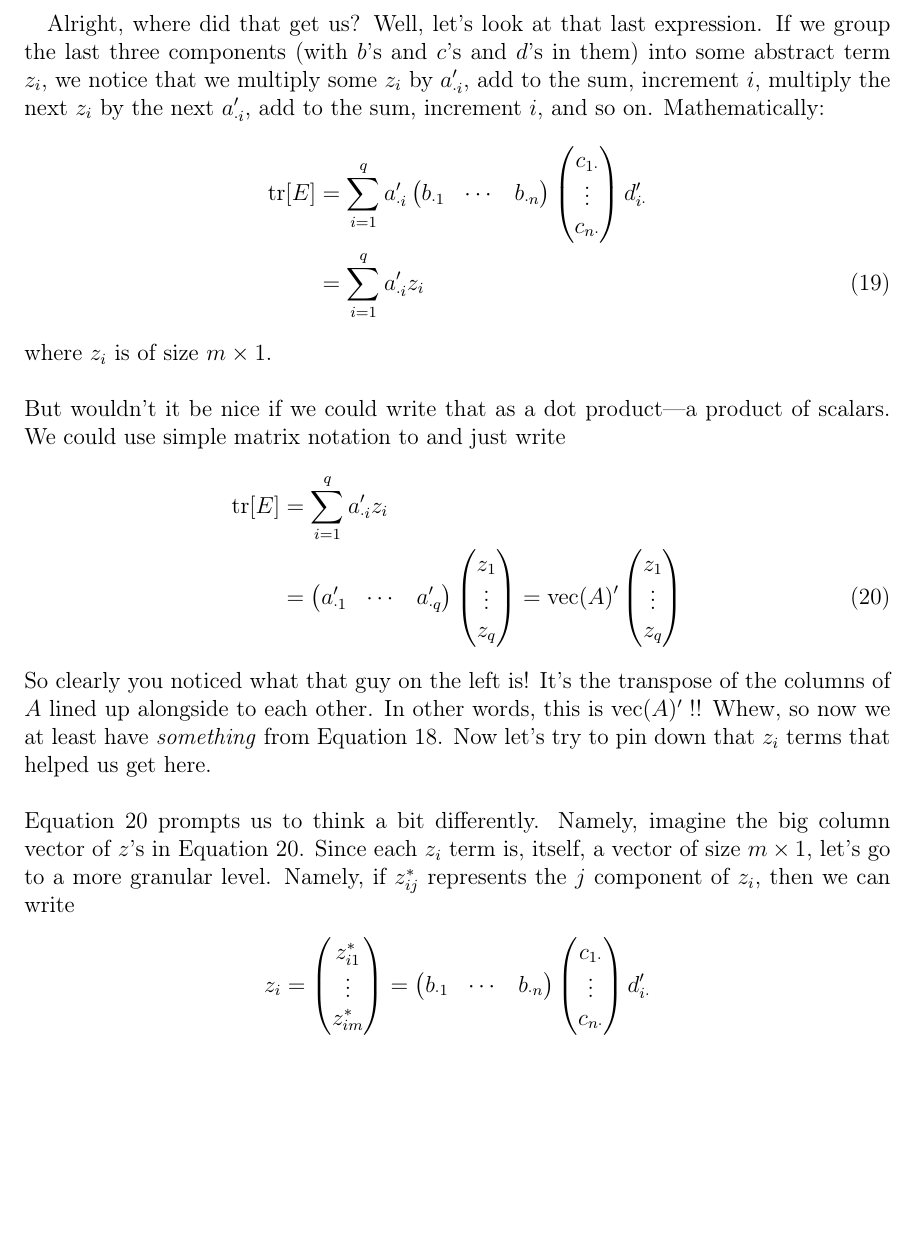
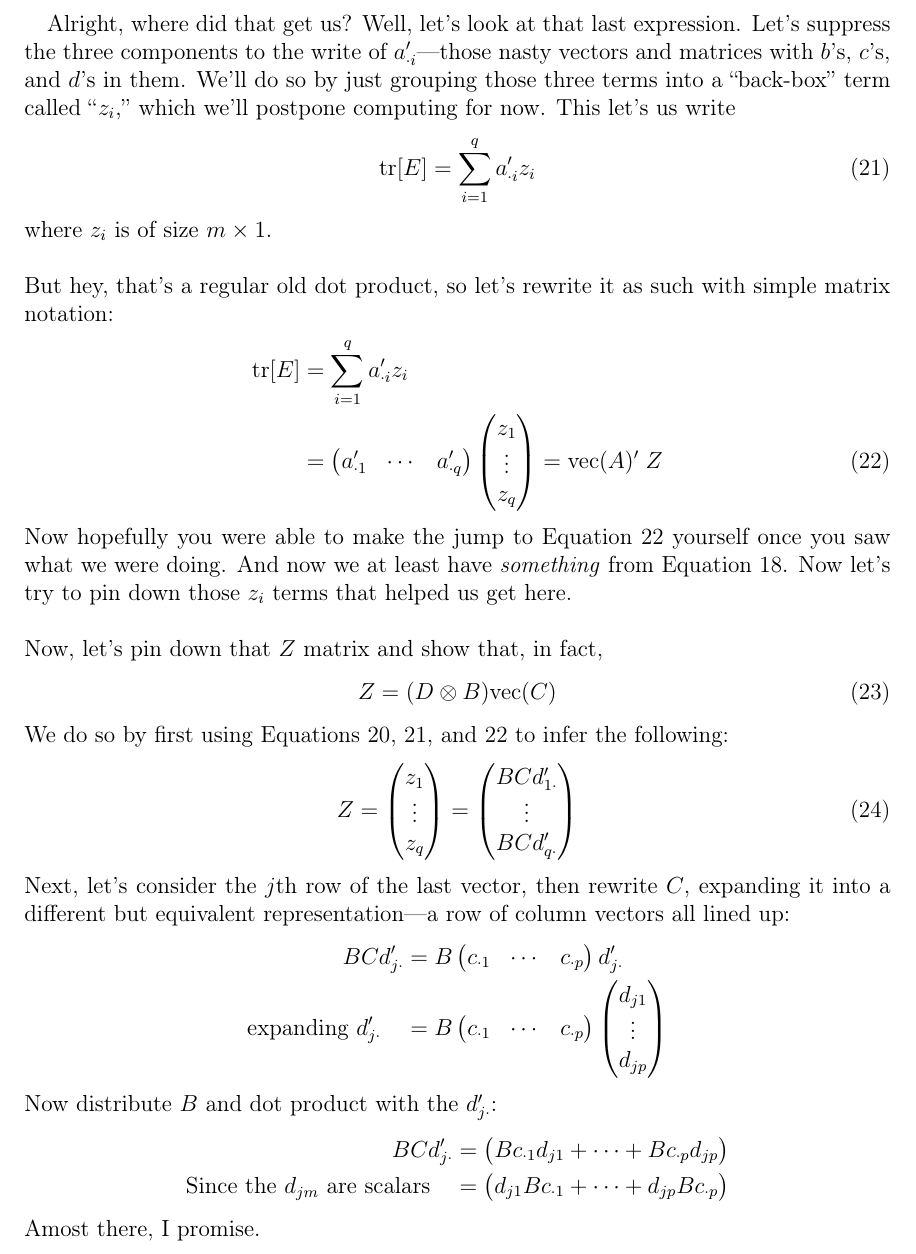
Before and after one commit to MattCocci/Notes, a LaTeX document (StatEconFinance/VARs/VARs.tex): part of page 9 of 9 before the commit and part of page 9 of 10 after it, cut so that both start at the same text, the shorter picture padded with empty space. Compiled offline with pdfLaTeX.

Commit message:
Derived nasty vec and kronecker product property

```diff
--- a/StatEconFinance/VARs/VARs.tex
+++ b/StatEconFinance/VARs/VARs.tex
@@ -455,30 +458,22 @@ transposed.
 
 \newpage
 Alright, where did that get us? Well, let's look at
-that last expression. If we group the last
-three components (with $b$'s and $c$'s and
-$d$'s in them) into some abstract term $z_i$,
-we notice that we multiply some $z_i$ by $a'_{\cdot i}$,
-add to the sum, increment $i$, multiply the next $z_i$ by
-the next $a'_{\cdot i}$, add to the sum, increment $i$, and so
-on. Mathematically:
+that last expression. Let's suppress the three
+components to the write of $a'_{\cdot i}$---those nasty
+vectors and matrices with $b$'s, $c$'s, and $d$'s in
+them. We'll do so by just grouping those three
+terms into a ``back-box'' term called ``$z_i$,'' which
+we'll postpone computing for now.  This let's us
+write
 \begin{align}
     \text{tr}[E]
-    &= \sum^q_{i=1} a'_{\cdot i}
-	\begin{pmatrix} b_{\cdot 1} & \cdots & b_{\cdot n}
-	\end{pmatrix}
-	\begin{pmatrix} c_{1\cdot} \\ \vdots \\ c_{n \cdot}
-	\end{pmatrix}
-	d'_{i \cdot} \notag \\
     &= \sum^q_{i=1} a'_{\cdot i}  z_i \label{goback}
 \end{align}
 where $z_i$ is of size $m\times 1$.
 \\
 \\
-But wouldn't it be nice if we could write that as
-a dot product---a product of scalars.
-We could use simple matrix notation to
-and just write
+But hey, that's a regular old dot product, so let's
+rewrite it as such with simple matrix notation:
 \begin{align}
     \text{tr}[E]
 	&= \sum^q_{i=1} a'_{\cdot i}  z_i \notag \\
@@ -486,35 +481,57 @@ and just write
 	    & \cdots & a'_{\cdot q} \end{pmatrix}
 	    \begin{pmatrix} z_{1}
 	    \\ \vdots \\ z_{q} \end{pmatrix}
-	= \text{vec} (A)'
-	    \begin{pmatrix} z_{1}
-	    \\ \vdots \\ z_{q} \end{pmatrix}
-	    \label{zrep}
+	= \text{vec}(A)' \; Z
+    \label{zrep}
 \end{align}
-So clearly you noticed what that guy on the left is! It's
-the transpose of the columns of $A$ lined up
-alongside to each other.  In other words, this is
-vec$(A)'\;$!!
-Whew, so now we at least have \emph{something}
+Now hopefully you were able to make the jump to
+Equation \ref{zrep} yourself once you saw what
+we were doing.
+And now we at least have \emph{something}
 from Equation \ref{vecder}.
-Now let's try to pin down that $z_i$ terms that
+Now let's try to pin down those $z_i$ terms that
 helped us get here.
 \\
 \\
-Equation \ref{zrep} prompts us to think
-a bit differently. Namely, imagine the
-big column vector of $z$'s in Equation \ref{zrep}.
-Since each $z_i$ term is, itself, a vector
-of size $m\times 1$, let's go to a more
-granular level.  Namely, if $z^*_{ij}$ represents
-the $j$ component of $z_i$, then we can write
+Now, let's pin down that $Z$ matrix and show
+that, in fact,
+\begin{equation}
+    Z = (D\otimes B) \text{vec}(C)
+\end{equation}
+We do so by first using Equations
+\ref{simprep}, \ref{goback}, and \ref{zrep} to infer the
+following:
+\begin{align}
+    Z &= \begin{pmatrix} z_1 \\ \vdots \\ z_q
+	\end{pmatrix} =
+	\begin{pmatrix} BCd'_{1\cdot} \\ \vdots \\ BCd'_{q\cdot}
+	\end{pmatrix} \label{bigz}
+\end{align}
+Next, let's consider the $j$th row of the last vector, then
+rewrite $C$, expanding it into a different but equivalent
+representation---a row of column vectors all lined up:
 \begin{align*}
-    z_i = \begin{pmatrix}
-	z^*_{i1} \\ \vdots \\ z^*_{im} \end{pmatrix}
-	&=
-	\begin{pmatrix} b_{\cdot 1} & \cdots & b_{\cdot n}
+    BCd'_{j\cdot} &= B
+	\begin{pmatrix} c_{\cdot 1} & \cdots & c_{\cdot p}
+	\end{pmatrix} d'_{j \cdot} \notag \\
+    \text{expanding $d'_{j \cdot}$} \quad
+	&= B
+	\begin{pmatrix} c_{\cdot 1} & \cdots & c_{\cdot p}
 	\end{pmatrix}
-	\begin{pmatrix} c_{1\cdot} \\ \vdots \\ c_{n \cdot}
+	\begin{pmatrix} d_{j 1} \\ \vdots \\ d_{j p}
 	\end{pmatrix}
-	d'_{i \cdot} \notag \\
-    &= 	\begin{pmatrix} c_{1\cdot} \\ \vdots \\ c_{n \cdot}
+\end{align*}
+Now distribute $B$ and dot product with the $d'_{j\cdot}$:
+\begin{align}
+    BCd'_{j\cdot} &=
+	\begin{pmatrix} Bc_{\cdot 1} d_{j 1} + \cdots
+	    + Bc_{\cdot p} d_{j p}
+	\end{pmatrix}   \notag \\
+    \text{Since the $d_{jm}$ are scalars} \quad &=
+	\begin{pmatrix}  d_{j 1} Bc_{\cdot 1} + \cdots
+	    +  d_{j p}Bc_{\cdot p}
+	\end{pmatrix}   \notag
+\end{align}
+Amost there, I promise.
+
+\newpage
@@ -521,2 +544 @@ the $j$ component of $z_i$, then we can write
 	\end{pmatrix}
-	d'_{i \cdot} \notag \\
```
Also changed, not shown: StatEconFinance/VARs/VARs.pdf, StatEconFinance/VARs/VARs.tex (62 more changed lines), 2 other files.
